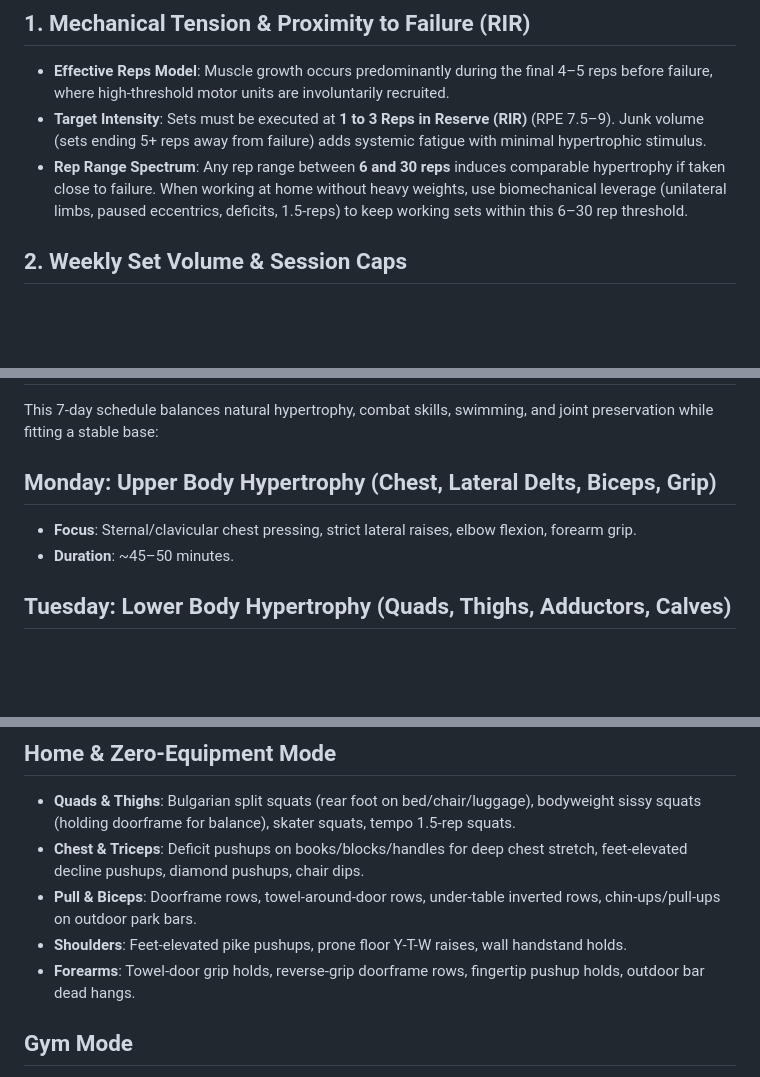
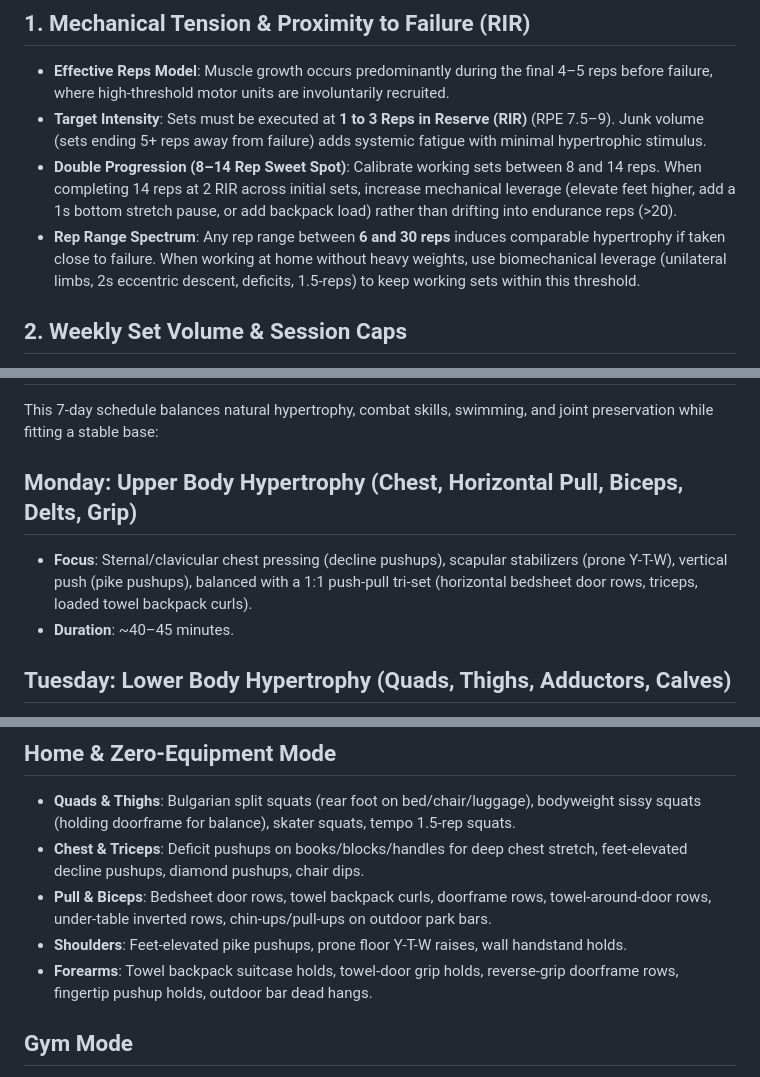
Before and after one commit to levontumanyan/games, a Markdown page: workout/WORKOUT_SCIENCE.md, 3 parts joined by grey strips. GitHub-like rendering; blank space fills up the shorter version.

```diff
--- a/workout/WORKOUT_SCIENCE.md
+++ b/workout/WORKOUT_SCIENCE.md
@@ -26,7 +26,8 @@ Any AI agent, subagent, or coach authoring or modifying routines in this app mus
 ## 1. Mechanical Tension & Proximity to Failure (RIR)
 * **Effective Reps Model**: Muscle growth occurs predominantly during the final 4–5 reps before failure, where high-threshold motor units are involuntarily recruited.
 * **Target Intensity**: Sets must be executed at **1 to 3 Reps in Reserve (RIR)** (RPE 7.5–9). Junk volume (sets ending 5+ reps away from failure) adds systemic fatigue with minimal hypertrophic stimulus.
-* **Rep Range Spectrum**: Any rep range between **6 and 30 reps** induces comparable hypertrophy if taken close to failure. When working at home without heavy weights, use biomechanical leverage (unilateral limbs, paused eccentrics, deficits, 1.5-reps) to keep working sets within this 6–30 rep threshold.
+* **Double Progression (8–14 Rep Sweet Spot)**: Calibrate working sets between 8 and 14 reps. When completing 14 reps at 2 RIR across initial sets, increase mechanical leverage (elevate feet higher, add a 1s bottom stretch pause, or add backpack load) rather than drifting into endurance reps (>20).
+* **Rep Range Spectrum**: Any rep range between **6 and 30 reps** induces comparable hypertrophy if taken close to failure. When working at home without heavy weights, use biomechanical leverage (unilateral limbs, 2s eccentric descent, deficits, 1.5-reps) to keep working sets within this threshold.
 
 ## 2. Weekly Set Volume & Session Caps
 * **Weekly Volume per Muscle Group**: **10 to 18 hard working sets per week** distributed across 2 sessions (2x/week frequency to maximize the 24–48 hour Muscle Protein Synthesis window).
@@ -66,9 +68,9 @@ Rest periods must balance mechanical tension with flow, session pacing, and time
 
 This 7-day schedule balances natural hypertrophy, combat skills, swimming, and joint preservation while fitting a stable base:
 
-## Monday: Upper Body Hypertrophy (Chest, Lateral Delts, Biceps, Grip)
-* **Focus**: Sternal/clavicular chest pressing, strict lateral raises, elbow flexion, forearm grip.
-* **Duration**: ~45–50 minutes.
+## Monday: Upper Body Hypertrophy (Chest, Horizontal Pull, Biceps, Delts, Grip)
+* **Focus**: Sternal/clavicular chest pressing (decline pushups), scapular stabilizers (prone Y-T-W), vertical push (pike pushups), balanced with a 1:1 push-pull tri-set (horizontal bedsheet door rows, triceps, loaded towel backpack curls).
+* **Duration**: ~40–45 minutes.
 
 ## Tuesday: Lower Body Hypertrophy (Quads, Thighs, Adductors, Calves)
 * **Focus**: Unilateral quad mechanical tension (Bulgarian split squats), knee extension (sissy squats / elevated squats), adductors, calves.
@@ -101,9 +103,9 @@ When tailoring any session, adapt dynamically to the environment:
 ## Home & Zero-Equipment Mode
 * **Quads & Thighs**: Bulgarian split squats (rear foot on bed/chair/luggage), bodyweight sissy squats (holding doorframe for balance), skater squats, tempo 1.5-rep squats.
 * **Chest & Triceps**: Deficit pushups on books/blocks/handles for deep chest stretch, feet-elevated decline pushups, diamond pushups, chair dips.
-* **Pull & Biceps**: Doorframe rows, towel-around-door rows, under-table inverted rows, chin-ups/pull-ups on outdoor park bars.
+* **Pull & Biceps**: Bedsheet door rows, towel backpack curls, doorframe rows, towel-around-door rows, under-table inverted rows, chin-ups/pull-ups on outdoor park bars.
 * **Shoulders**: Feet-elevated pike pushups, prone floor Y-T-W raises, wall handstand holds.
-* **Forearms**: Towel-door grip holds, reverse-grip doorframe rows, fingertip pushup holds, outdoor bar dead hangs.
+* **Forearms**: Towel backpack suitcase holds, towel-door grip holds, reverse-grip doorframe rows, fingertip pushup holds, outdoor bar dead hangs.
 
 ## Gym Mode
 * **Quads**: Barbell/safety-bar squats, leg press (feet low on platform for quad emphasis), leg extensions.
```
Also changed, not shown: other parts of workout/WORKOUT_SCIENCE.md (+1 -0 lines), workout/AGENTS.md (+1 -1 lines).
